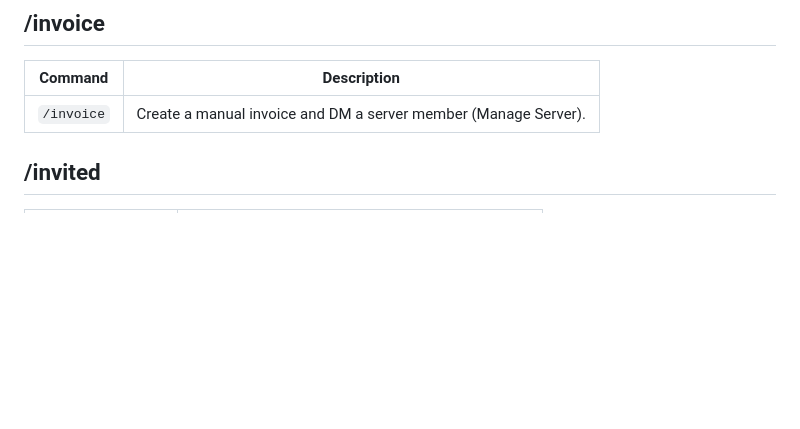
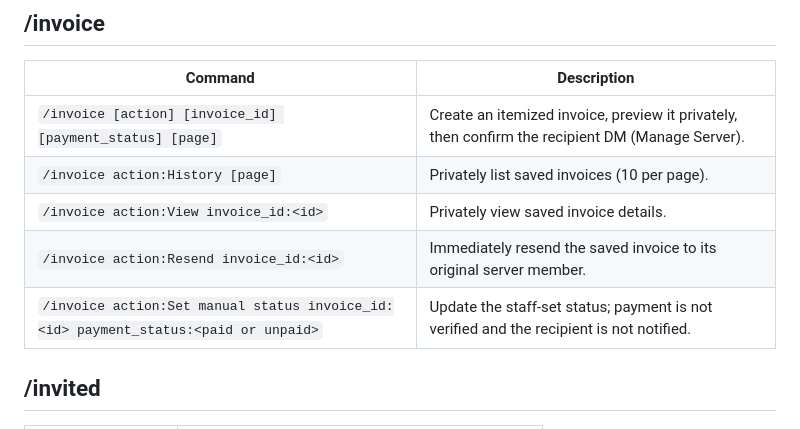
Before and after one commit to siddhantpashte123-hub/bluez, a Markdown page: COMMANDS.md, the part around the change. GitHub-like rendering; blank space fills up the shorter version.

```diff
--- a/COMMANDS.md
+++ b/COMMANDS.md
@@ -185,7 +185,11 @@ Most commands also support the `!` prefix, for example `!calc 1+1`. Sensitive co
 
 | Command | Description |
 | --- | --- |
-| `/invoice` | Create a manual invoice and DM a server member (Manage Server). |
+| `/invoice [action] [invoice_id] [payment_status] [page]` | Create an itemized invoice, preview it privately, then confirm the recipient DM (Manage Server). |
+| `/invoice action:History [page]` | Privately list saved invoices (10 per page). |
+| `/invoice action:View invoice_id:<id>` | Privately view saved invoice details. |
+| `/invoice action:Resend invoice_id:<id>` | Immediately resend the saved invoice to its original server member. |
+| `/invoice action:Set manual status invoice_id:<id> payment_status:<paid or unpaid>` | Update the staff-set status; payment is not verified and the recipient is not notified. |
 
 ## /invited
 
```
Also changed, not shown: README.md (+9 -4 lines), assets/preview/invoice-itemized.png (added), 6 other files.
